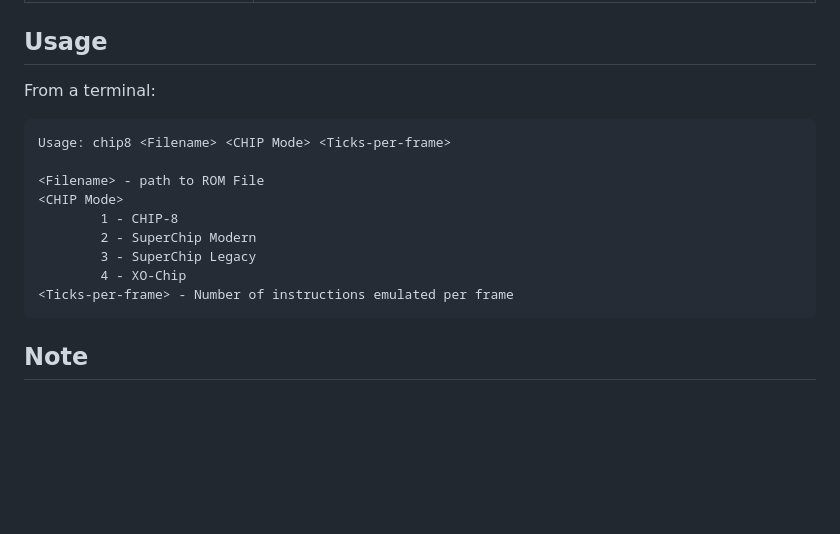
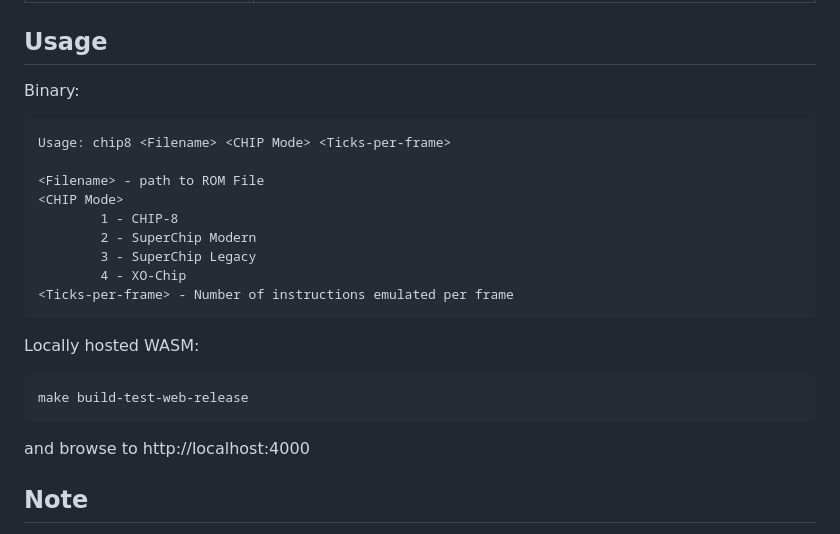
Before and after one commit to dustinbowers/rust-chip8, a Markdown page: README.md, the part around the change. Drawn GitHub-style; blank space fills up the shorter version.

````diff
--- a/README.md
+++ b/README.md
@@ -45,7 +45,7 @@ The Makefile includes various targets:
 
 ## Usage
 
-From a terminal:
+Binary:
 ```
 Usage: chip8 <Filename> <CHIP Mode> <Ticks-per-frame>
 
@@ -57,6 +57,14 @@ Usage: chip8 <Filename> <CHIP Mode> <Ticks-per-frame>
         4 - XO-Chip
 <Ticks-per-frame> - Number of instructions emulated per frame
 ```
+
+Locally hosted WASM:
+```
+make build-test-web-release
+```
+and browse to http://localhost:4000
+
+
 ## Note
 
 All ROMs in this repo were gathered together from various places around the internet, and credit for each goes to their respective authors
````
